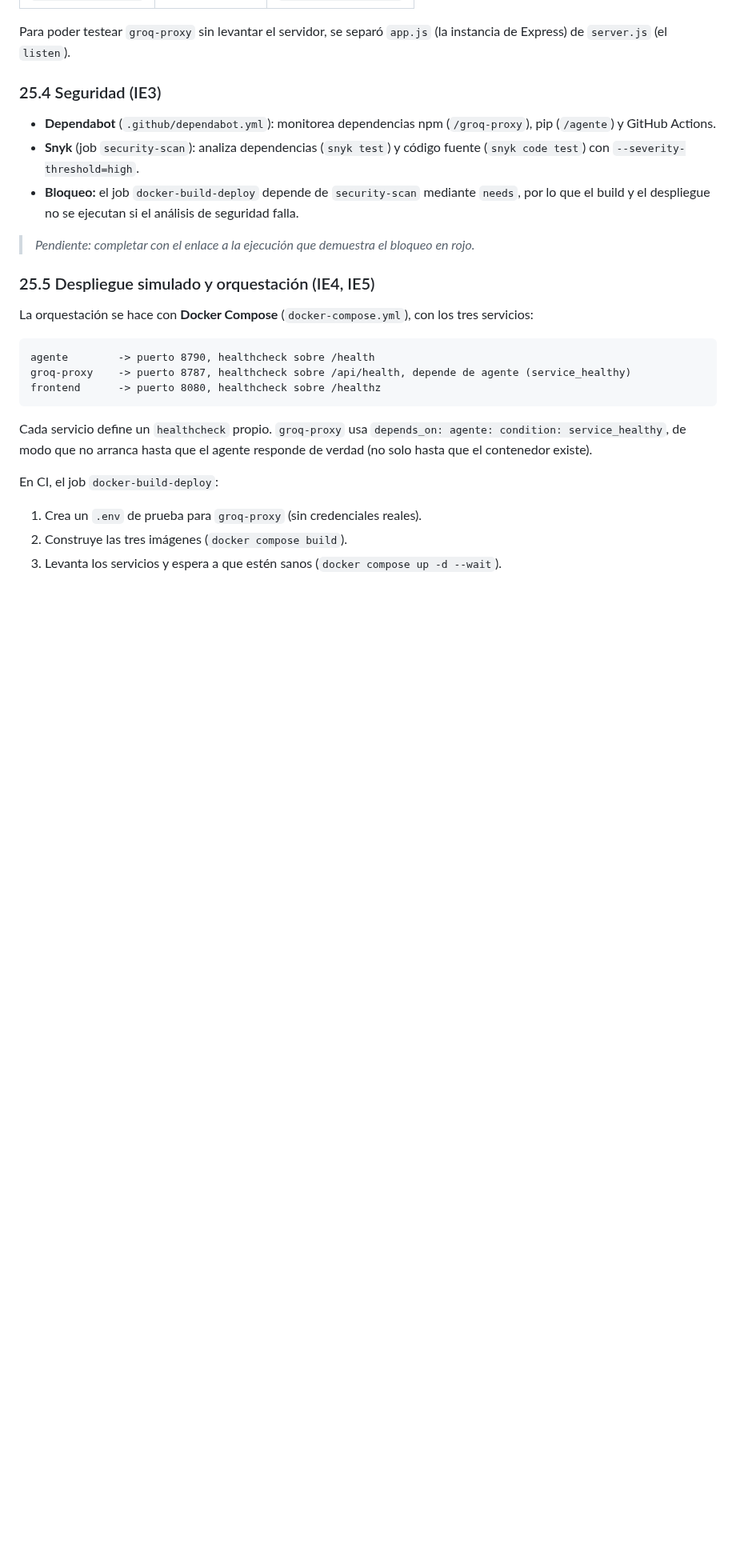
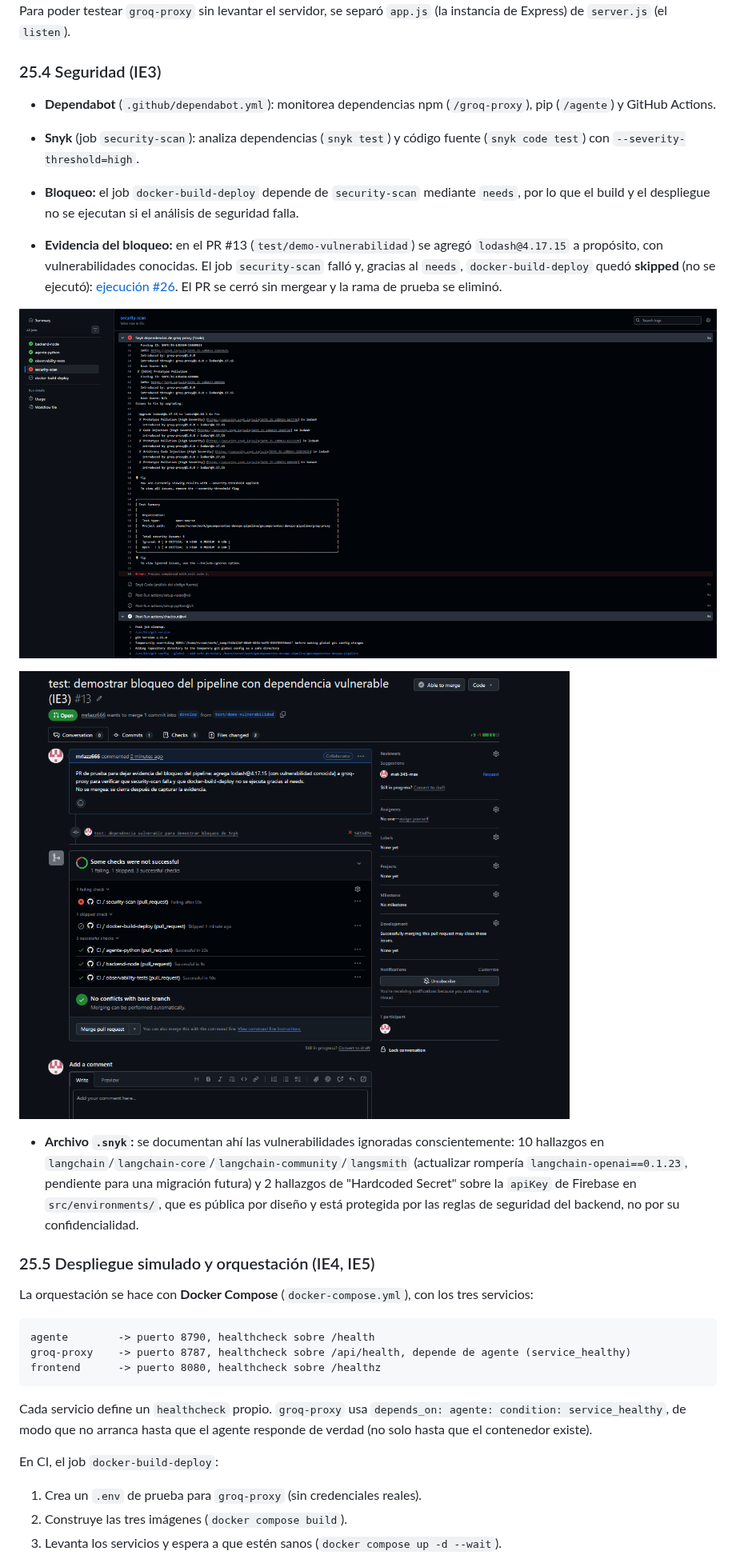
Before and after one commit to mat-345-max/gmcomponentes-devops-pipeline, a Markdown page: README.MD, the part around the change. Shown at 80% size. Rendered like a GitHub page; pictures changed too: docs/evidencias/pr-checks-bloqueo.png (added), docs/evidencias/security-scan-log.png (added); blank space fills up the shorter version.

Commit message:
docs: agregar evidencia del bloqueo de seguridad y explicar .snyk (IE3)

```diff
--- a/README.MD
+++ b/README.MD
@@ -457,7 +457,15 @@ Para poder testear `groq-proxy` sin levantar el servidor, se separó `app.js` (l
 - **Snyk** (job `security-scan`): analiza dependencias (`snyk test`) y código fuente (`snyk code test`) con `--severity-threshold=high`.
 - **Bloqueo:** el job `docker-build-deploy` depende de `security-scan` mediante `needs`, por lo que el build y el despliegue no se ejecutan si el análisis de seguridad falla.
 
-> _Pendiente: completar con el enlace a la ejecución que demuestra el bloqueo en rojo._
+- **Evidencia del bloqueo:** en el PR #13 (`test/demo-vulnerabilidad`) se agregó `lodash@4.17.15` a propósito, con vulnerabilidades conocidas. El job `security-scan` falló y, gracias al `needs`, `docker-build-deploy` quedó **skipped** (no se ejecutó): [ejecución #26](https://github.com/mat-345-max/gmcomponentes-devops-pipeline/actions/runs/36652069079). El PR se cerró sin mergear y la rama de prueba se eliminó.
+
+![Log de security-scan mostrando las vulnerabilidades de lodash](docs/evidencias/security-scan-log.png)
+
+![Checks del PR #13: security-scan failing, docker-build-deploy skipped](docs/evidencias/pr-checks-bloqueo.png)
+
+
+- **Archivo `.snyk`:** se documentan ahí las vulnerabilidades ignoradas conscientemente: 10 hallazgos en `langchain`/`langchain-core`/`langchain-community`/`langsmith` (actualizar rompería `langchain-openai==0.1.23`, pendiente para una migración futura) y 2 hallazgos de "Hardcoded Secret" sobre la `apiKey` de Firebase en `src/environments/`, que es pública por diseño y está protegida por las reglas de seguridad del backend, no por su confidencialidad.
+
 
 ### 25.5 Despliegue simulado y orquestación (IE4, IE5)
 
```
